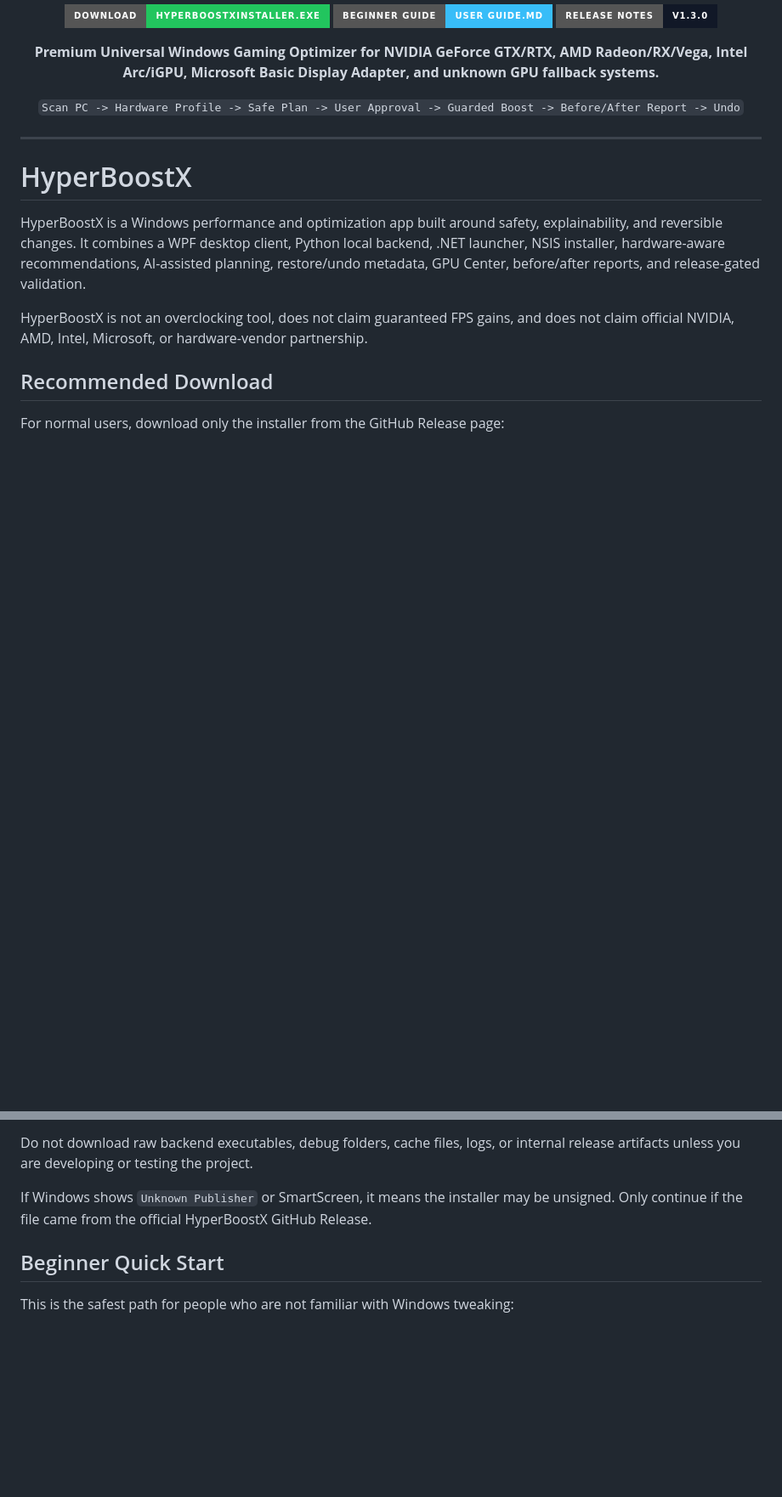
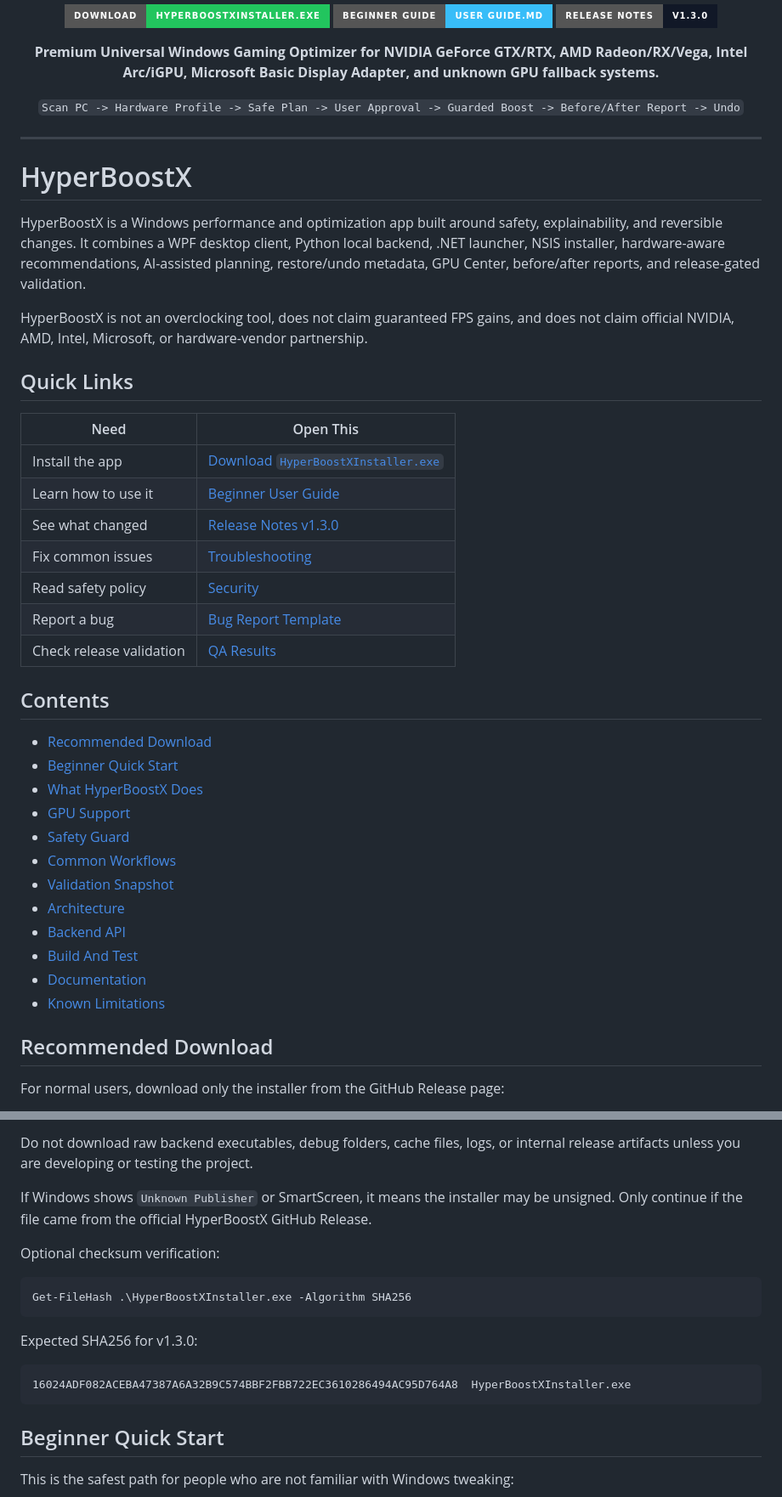
Before and after one commit to jxxzy/HyperBoostX, a Markdown page: README.md, 2 parts joined by grey strips. Shown at 85% size. GitHub-like rendering; badges without logos; blank space fills up the shorter version.

Commit message:
docs: polish GitHub README

````diff
--- a/README.md
+++ b/README.md
@@ -26,6 +26,33 @@ HyperBoostX is a Windows performance and optimization app built around safety, e
 
 HyperBoostX is not an overclocking tool, does not claim guaranteed FPS gains, and does not claim official NVIDIA, AMD, Intel, Microsoft, or hardware-vendor partnership.
 
+## Quick Links
+
+| Need | Open This |
+|---|---|
+| Install the app | [Download `HyperBoostXInstaller.exe`](https://github.com/jxxzy/HyperBoostX/releases/download/v1.3.0/HyperBoostXInstaller.exe) |
+| Learn how to use it | [Beginner User Guide](USER_GUIDE.md) |
+| See what changed | [Release Notes v1.3.0](RELEASE_NOTES_v1.3.0.md) |
+| Fix common issues | [Troubleshooting](TROUBLESHOOTING.md) |
+| Read safety policy | [Security](SECURITY.md) |
+| Report a bug | [Bug Report Template](BUG_REPORT_TEMPLATE.md) |
+| Check release validation | [QA Results](QA_RESULTS.md) |
+
+## Contents
+
+- [Recommended Download](#recommended-download)
+- [Beginner Quick Start](#beginner-quick-start)
+- [What HyperBoostX Does](#what-hyperboostx-does)
+- [GPU Support](#gpu-support)
+- [Safety Guard](#safety-guard)
+- [Common Workflows](#common-workflows)
+- [Validation Snapshot](#validation-snapshot)
+- [Architecture](#architecture)
+- [Backend API](#backend-api)
+- [Build And Test](#build-and-test)
+- [Documentation](#documentation)
+- [Known Limitations](#known-limitations)
+
 ## Recommended Download
 
 For normal users, download only the installer from the GitHub Release page:
@@ -36,6 +63,18 @@ For normal users, download only the installer from the GitHub Release page:
 Do not download raw backend executables, debug folders, cache files, logs, or internal release artifacts unless you are developing or testing the project.
 
 If Windows shows `Unknown Publisher` or SmartScreen, it means the installer may be unsigned. Only continue if the file came from the official HyperBoostX GitHub Release.
+
+Optional checksum verification:
+
+```powershell
+Get-FileHash .\HyperBoostXInstaller.exe -Algorithm SHA256
+```
+
+Expected SHA256 for v1.3.0:
+
+```text
+16024ADF082ACEBA47387A6A32B9C574BBF2FBB722EC3610286494AC95D764A8  HyperBoostXInstaller.exe
+```
 
 ## Beginner Quick Start
 
````
Also changed, not shown: other parts of README.md (+19 -4 lines).
